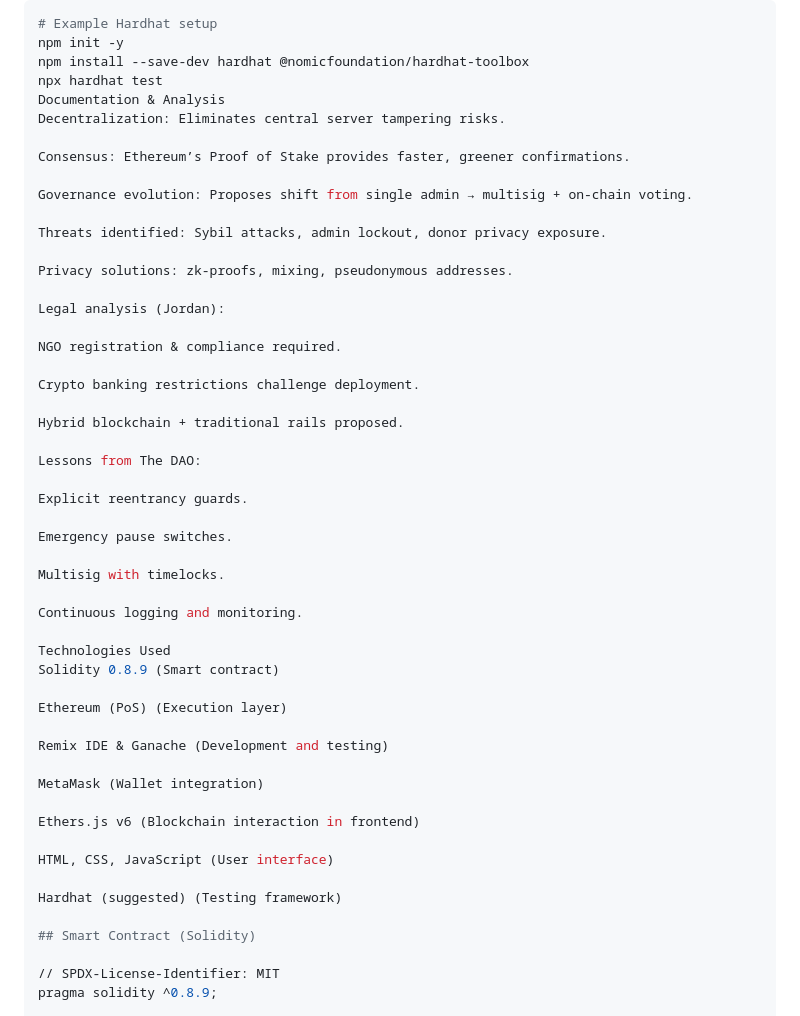
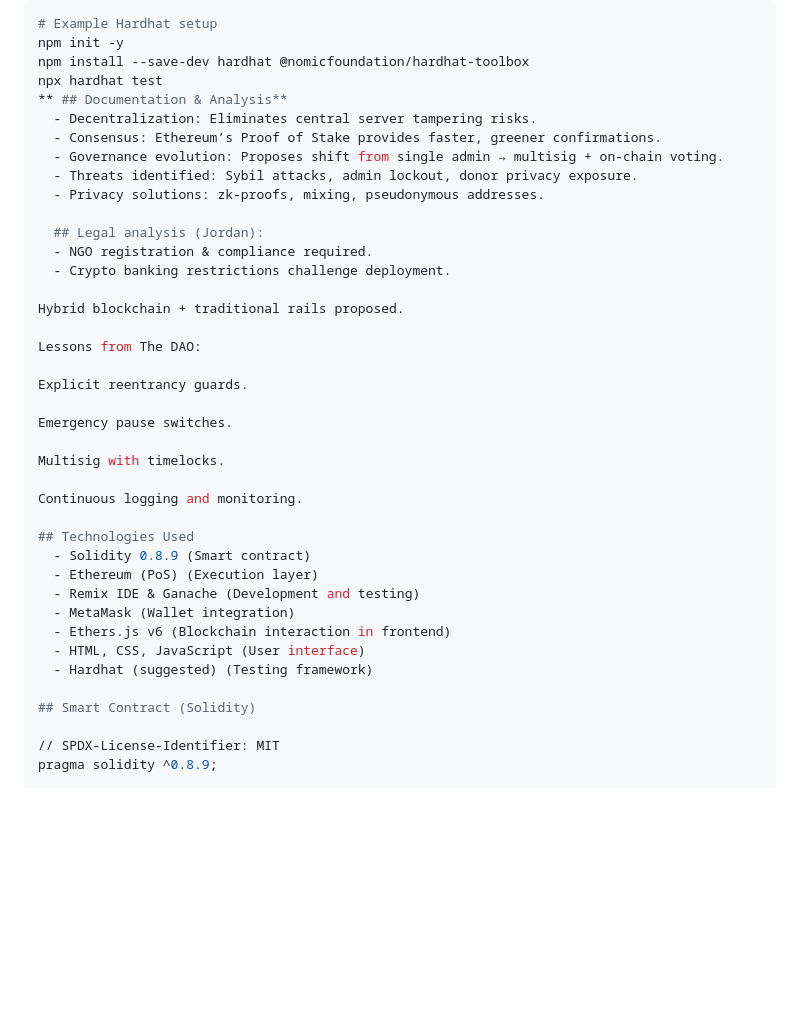
Before and after one commit to farouq7assan0o/Blockchain-HopeChain-Decentralized-Donation-Platform-on-Ethereum, a Markdown page: README.md, the part around the change. GitHub-like rendering; blank space fills up the shorter version.

```diff
--- a/README.md
+++ b/README.md
@@ -49,22 +49,16 @@ The system includes:
 npm init -y
 npm install --save-dev hardhat @nomicfoundation/hardhat-toolbox
 npx hardhat test
-Documentation & Analysis
-Decentralization: Eliminates central server tampering risks.
+** ## Documentation & Analysis**
+  - Decentralization: Eliminates central server tampering risks.
+  - Consensus: Ethereum’s Proof of Stake provides faster, greener confirmations.
+  - Governance evolution: Proposes shift from single admin → multisig + on-chain voting.
+  - Threats identified: Sybil attacks, admin lockout, donor privacy exposure.
+  - Privacy solutions: zk-proofs, mixing, pseudonymous addresses.
 
-Consensus: Ethereum’s Proof of Stake provides faster, greener confirmations.
-
-Governance evolution: Proposes shift from single admin → multisig + on-chain voting.
-
-Threats identified: Sybil attacks, admin lockout, donor privacy exposure.
-
-Privacy solutions: zk-proofs, mixing, pseudonymous addresses.
-
-Legal analysis (Jordan):
-
-NGO registration & compliance required.
-
-Crypto banking restrictions challenge deployment.
+  ## Legal analysis (Jordan):
+  - NGO registration & compliance required.
+  - Crypto banking restrictions challenge deployment.
 
 Hybrid blockchain + traditional rails proposed.
 
@@ -78,20 +72,14 @@ Multisig with timelocks.
 
 Continuous logging and monitoring.
 
-Technologies Used
-Solidity 0.8.9 (Smart contract)
-
-Ethereum (PoS) (Execution layer)
-
-Remix IDE & Ganache (Development and testing)
-
-MetaMask (Wallet integration)
-
-Ethers.js v6 (Blockchain interaction in frontend)
-
-HTML, CSS, JavaScript (User interface)
-
-Hardhat (suggested) (Testing framework)
+## Technologies Used
+  - Solidity 0.8.9 (Smart contract)
+  - Ethereum (PoS) (Execution layer)
+  - Remix IDE & Ganache (Development and testing)
+  - MetaMask (Wallet integration)
+  - Ethers.js v6 (Blockchain interaction in frontend)
+  - HTML, CSS, JavaScript (User interface)
+  - Hardhat (suggested) (Testing framework)
 
 ## Smart Contract (Solidity)
 
```
